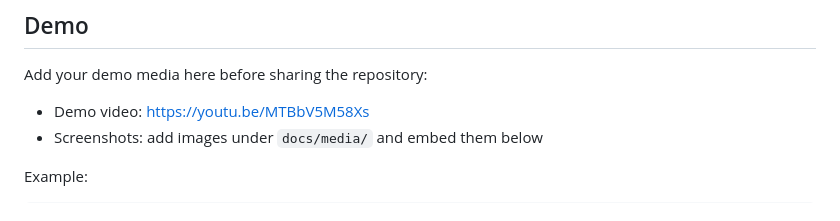
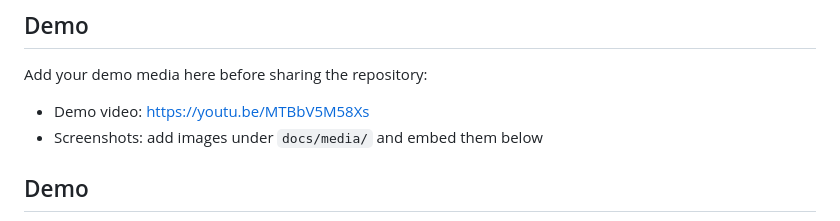
Before and after one commit to gahanad/Mini_Raft_Drawing_Board, a Markdown page: README.md, the part around one of its changes. Rendered like a GitHub page.

```diff
--- a/README.md
+++ b/README.md
@@ -9,5 +9,5 @@ Add your demo media here before sharing the repository:
 - Demo video: https://youtu.be/MTBbV5M58Xs
 - Screenshots: add images under `docs/media/` and embed them below
 
-Example:
+## Demo
 
```
Also changed, not shown: other parts of README.md (+9 -3 lines).
